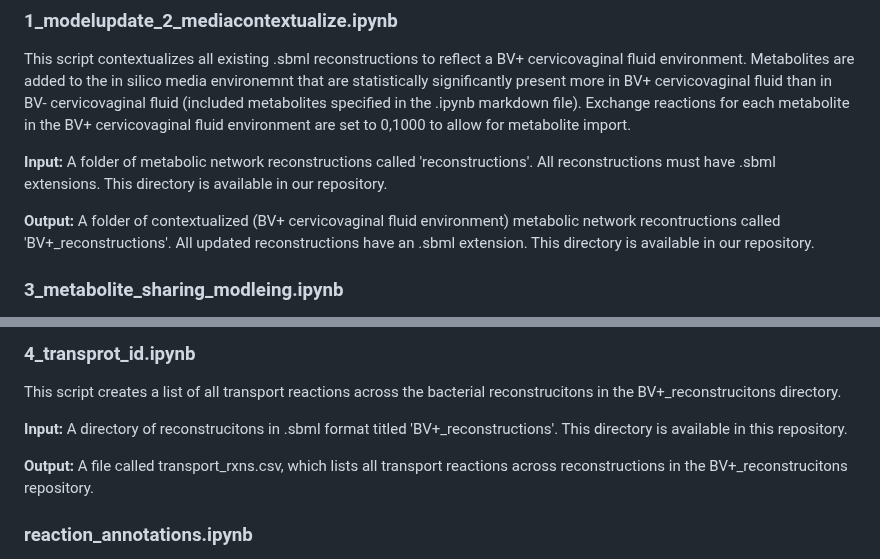
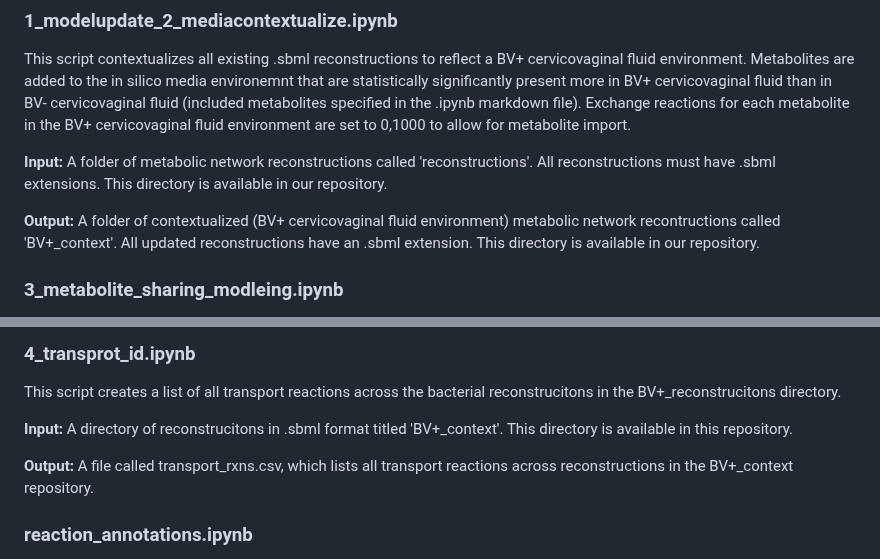
Before and after one commit to emmamglass/bacterialvaginosis_interactions, a Markdown page: README.md, 2 parts joined by grey strips. Drawn GitHub-style.

```diff
--- a/README.md
+++ b/README.md
@@ -9,7 +9,7 @@ This script contextualizes all existing .sbml reconstructions to reflect a BV+ c
 
 **Input:** A folder of metabolic network reconstructions called 'reconstructions'. All reconstructions must have .sbml extensions. This directory is available in our repository.
 
-**Output:** A folder of contextualized (BV+ cervicovaginal fluid environment) metabolic network recontructions called 'BV+_reconstructions'. All updated reconstructions have an .sbml extension. This directory is available in our repository.
+**Output:** A folder of contextualized (BV+ cervicovaginal fluid environment) metabolic network recontructions called 'BV+_context'. All updated reconstructions have an .sbml extension. This directory is available in our repository.
 
 ### 3_metabolite_sharing_modleing.ipynb
 This script determines which metabolites are shared and competed for between pairs bacterial reconstructions in an iterative manner.
@@ -28,9 +28,9 @@ This script determines which metabolites are shared and competed for between pai
 ### 4_transprot_id.ipynb
 This script creates a list of all transport reactions across the bacterial reconstrucitons in the BV+_reconstrucitons directory.
 
-**Input:** A directory of reconstrucitons in .sbml format titled 'BV+_reconstructions'. This directory is available in this repository.
+**Input:** A directory of reconstrucitons in .sbml format titled 'BV+_context'. This directory is available in this repository.
 
-**Output:** A file called transport_rxns.csv, which lists all transport reactions across reconstructions in the BV+_reconstrucitons repository.
+**Output:** A file called transport_rxns.csv, which lists all transport reactions across reconstructions in the BV+_context repository.
 
 ### reaction_annotations.ipynb
 This script determines KEGG reaction subsystems for each reaction in a list of reactions by interfacing with the ModelSEED reaction database and KEGG.
```
